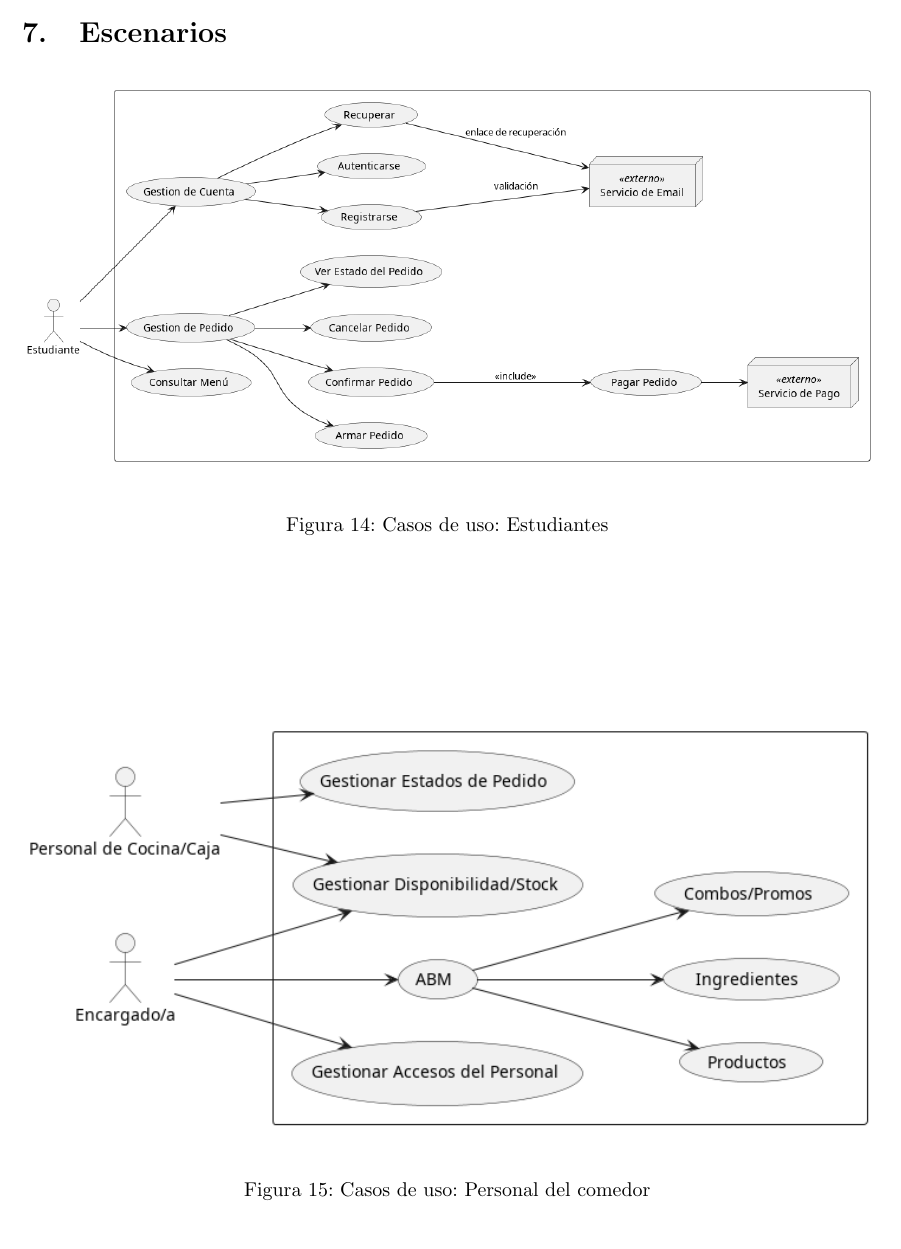
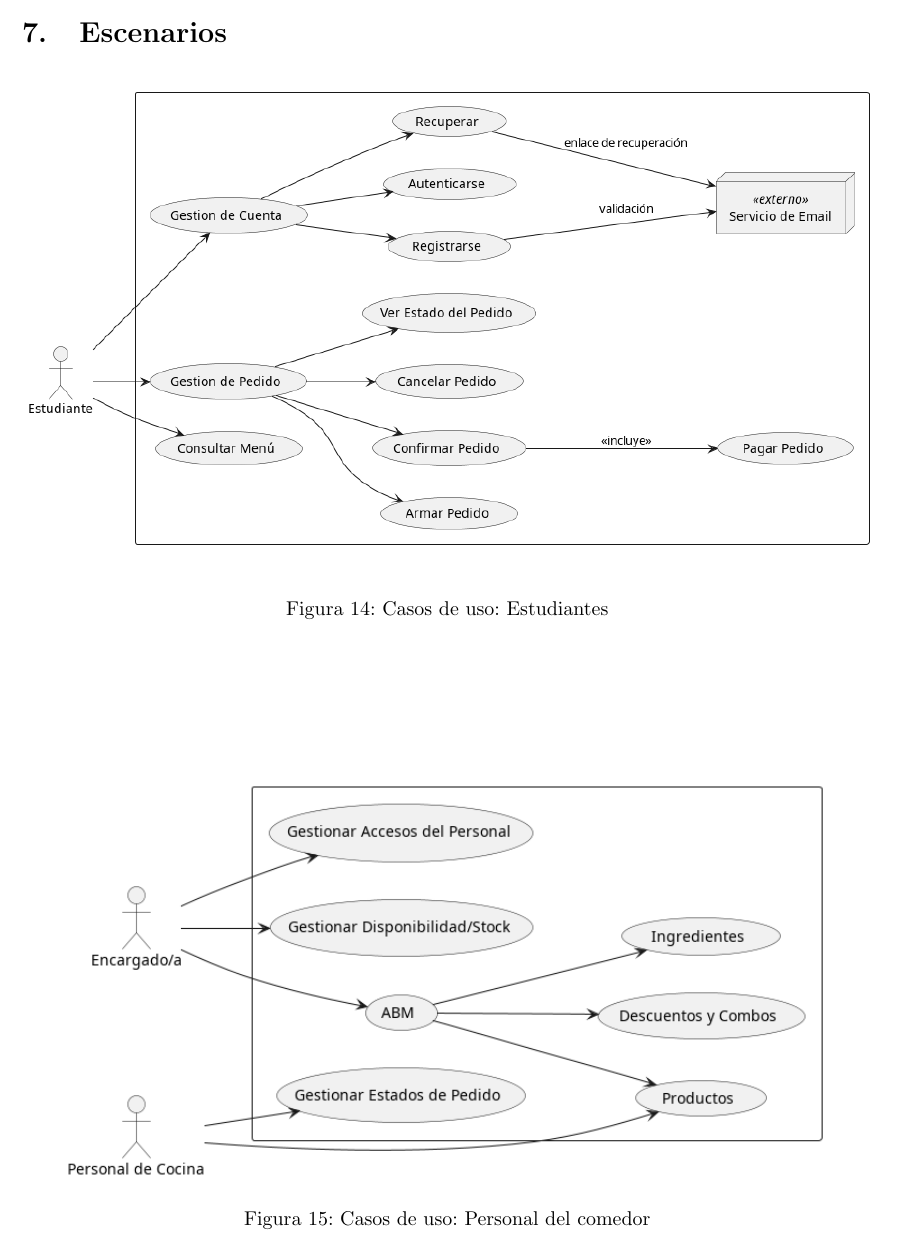
Before and after one commit to agpelliciari/Sistema-Comedor, a LaTeX document (documentacion/src/main.tex, which reads documentacion/src/tex/escenarios.tex): part of page 13 of 13, cut so that both start at the same text. Compiled offline with pdfLaTeX.

Commit message:
actualizo vista de escenarios

```diff
--- a/documentacion/src/tex/escenarios.tex
+++ b/documentacion/src/tex/escenarios.tex
@@ -10,7 +10,7 @@
 \vfill
 \begin{figure}[htbp]
     \centering
-    \includegraphics[width=1\textwidth]{img/caso_de_uso_personal}
+    \includegraphics[width=0.9\textwidth]{img/caso_de_uso_personal}
     \caption{Casos de uso: Personal del comedor}
     \label{fig:dcu2}
 \end{figure}
```
Also changed, not shown: documentacion/src/img/caso_de_uso_estudiante.png, documentacion/src/img/caso_de_uso_personal.png.
